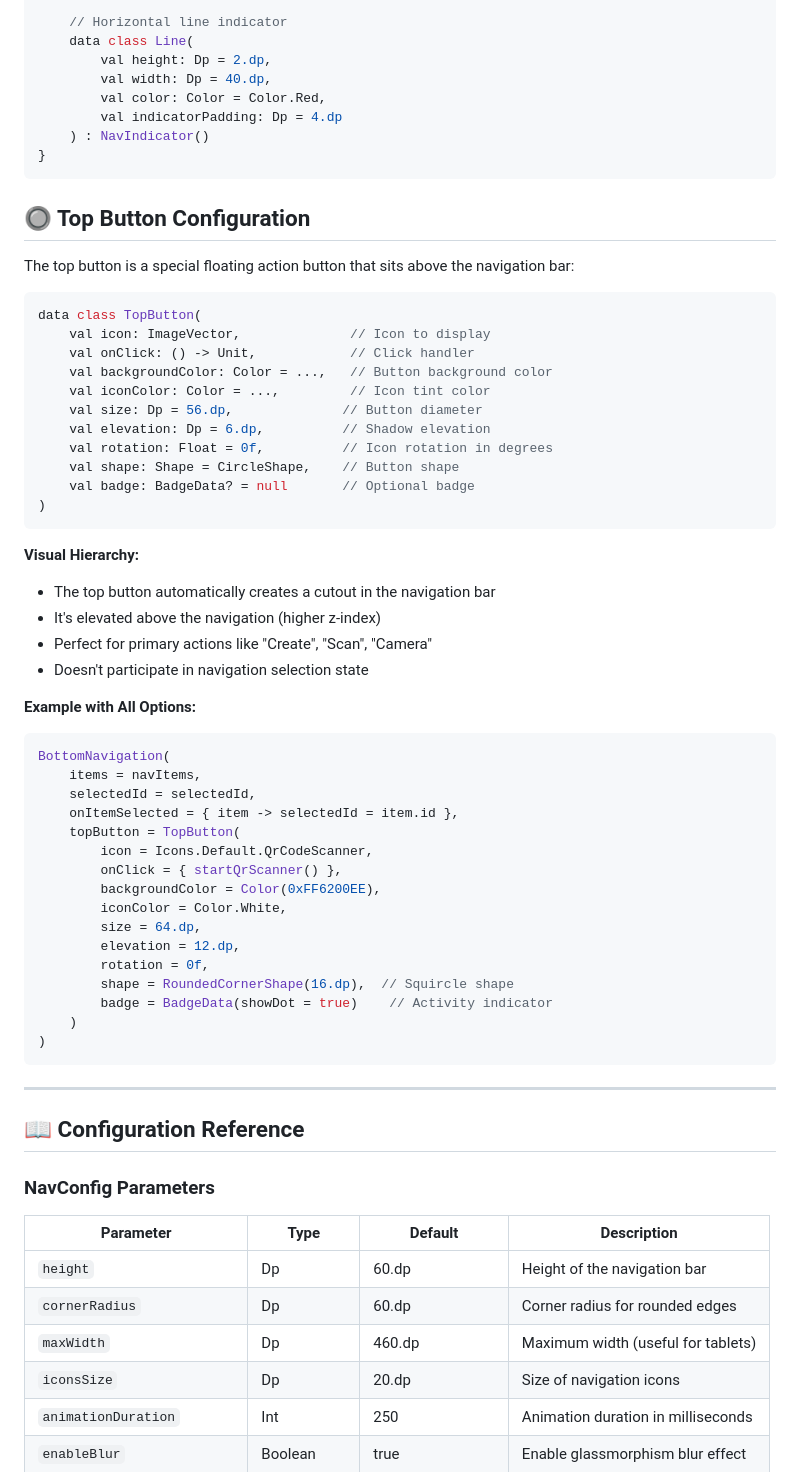
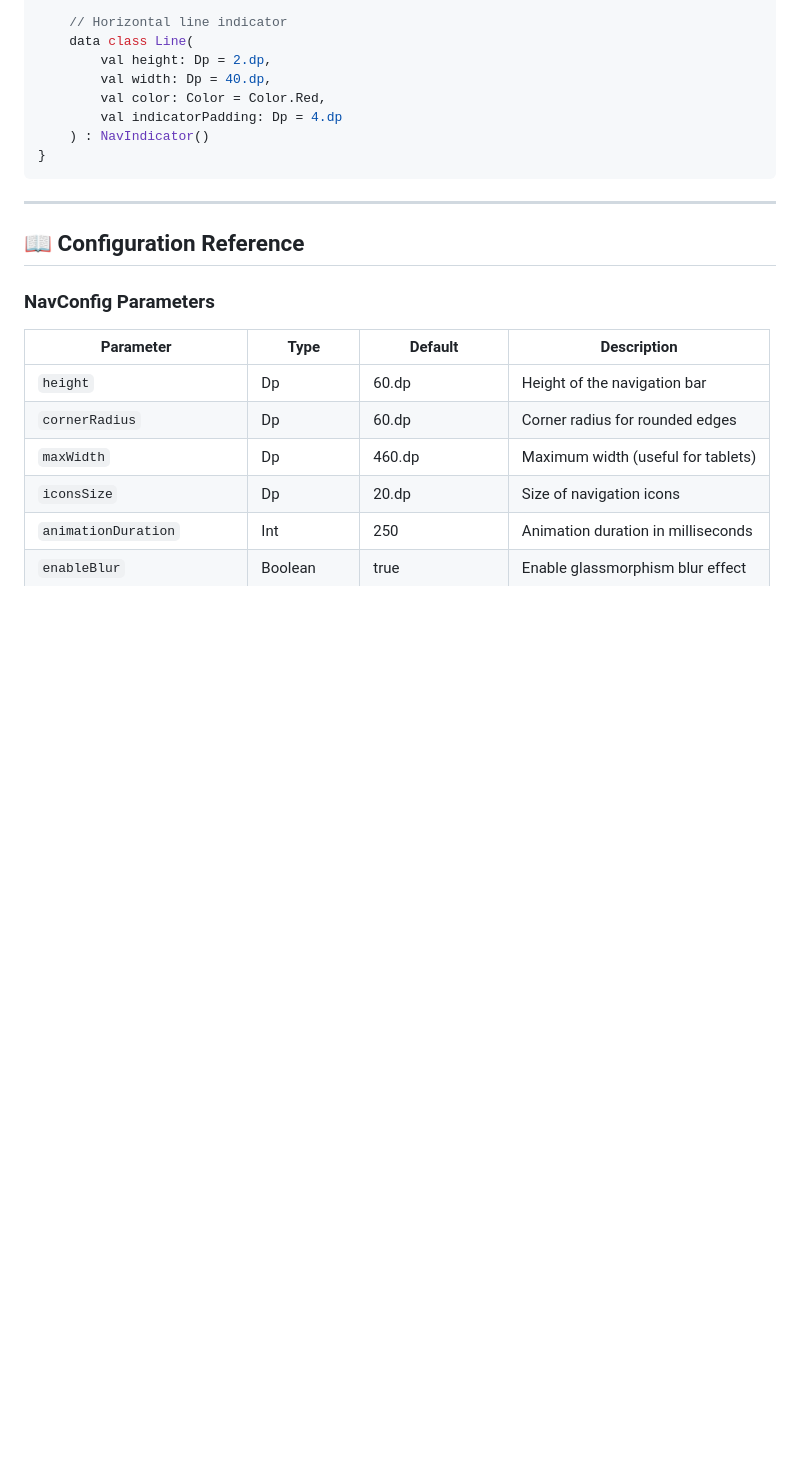
Before and after one commit to Alims-Repo/FlowTab-CMP, a Markdown page: README.md, the part around the change. GitHub-like rendering; blank space fills up the shorter version.

Commit message:
improved README.md

````diff
--- a/README.md
+++ b/README.md
@@ -707,51 +707,6 @@ sealed class NavIndicator {
 }
 ```
 
-## 🔘 Top Button Configuration
-
-The top button is a special floating action button that sits above the navigation bar:
-
-```kotlin
-data class TopButton(
-    val icon: ImageVector,              // Icon to display
-    val onClick: () -> Unit,            // Click handler
-    val backgroundColor: Color = ...,   // Button background color
-    val iconColor: Color = ...,         // Icon tint color
-    val size: Dp = 56.dp,              // Button diameter
-    val elevation: Dp = 6.dp,          // Shadow elevation
-    val rotation: Float = 0f,          // Icon rotation in degrees
-    val shape: Shape = CircleShape,    // Button shape
-    val badge: BadgeData? = null       // Optional badge
-)
-```
-
-**Visual Hierarchy:**
-- The top button automatically creates a cutout in the navigation bar
-- It's elevated above the navigation (higher z-index)
-- Perfect for primary actions like "Create", "Scan", "Camera"
-- Doesn't participate in navigation selection state
-
-**Example with All Options:**
-
-```kotlin
-BottomNavigation(
-    items = navItems,
-    selectedId = selectedId,
-    onItemSelected = { item -> selectedId = item.id },
-    topButton = TopButton(
-        icon = Icons.Default.QrCodeScanner,
-        onClick = { startQrScanner() },
-        backgroundColor = Color(0xFF6200EE),
-        iconColor = Color.White,
-        size = 64.dp,
-        elevation = 12.dp,
-        rotation = 0f,
-        shape = RoundedCornerShape(16.dp),  // Squircle shape
-        badge = BadgeData(showDot = true)    // Activity indicator
-    )
-)
-```
-
 ---
 
 ## 📖 Configuration Reference
````
